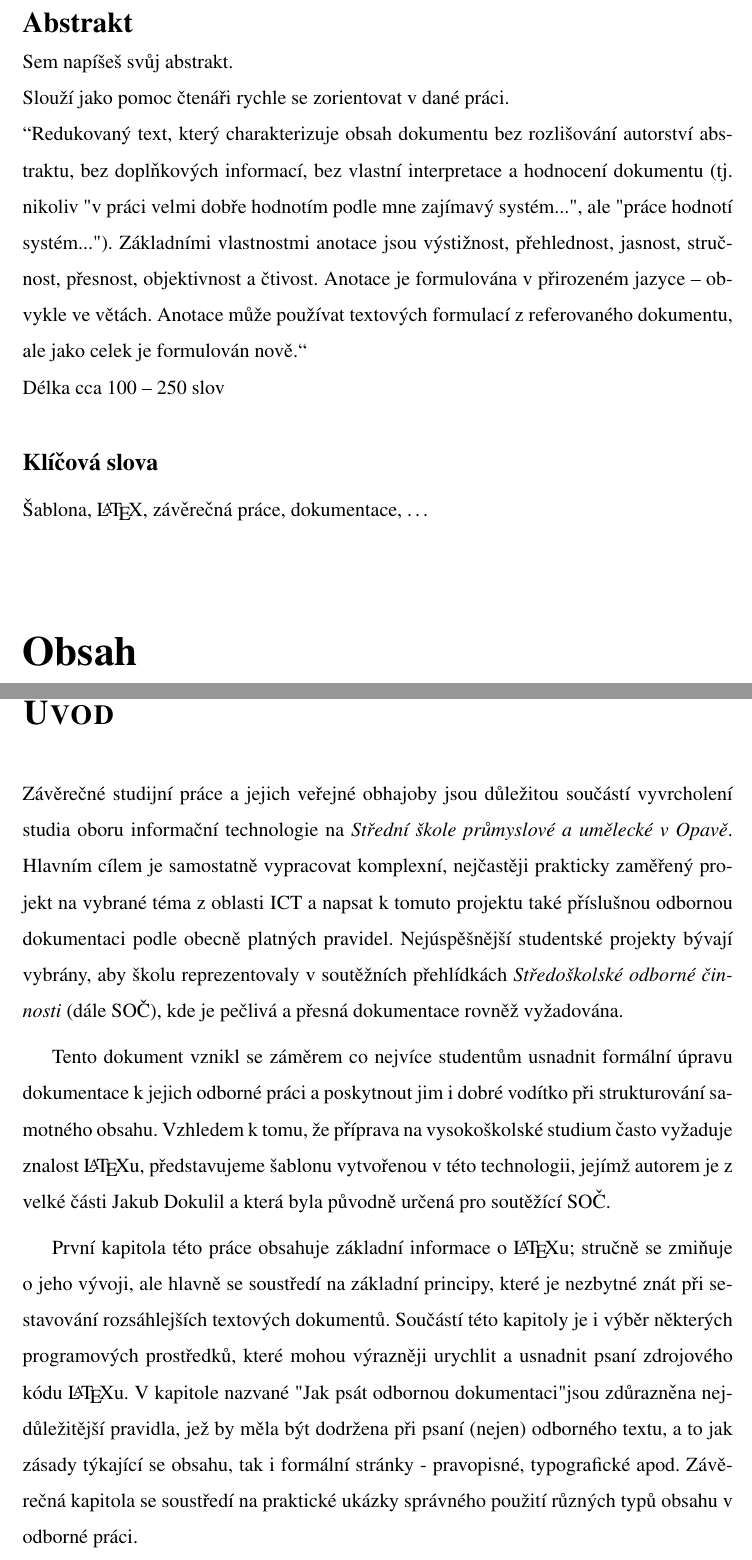
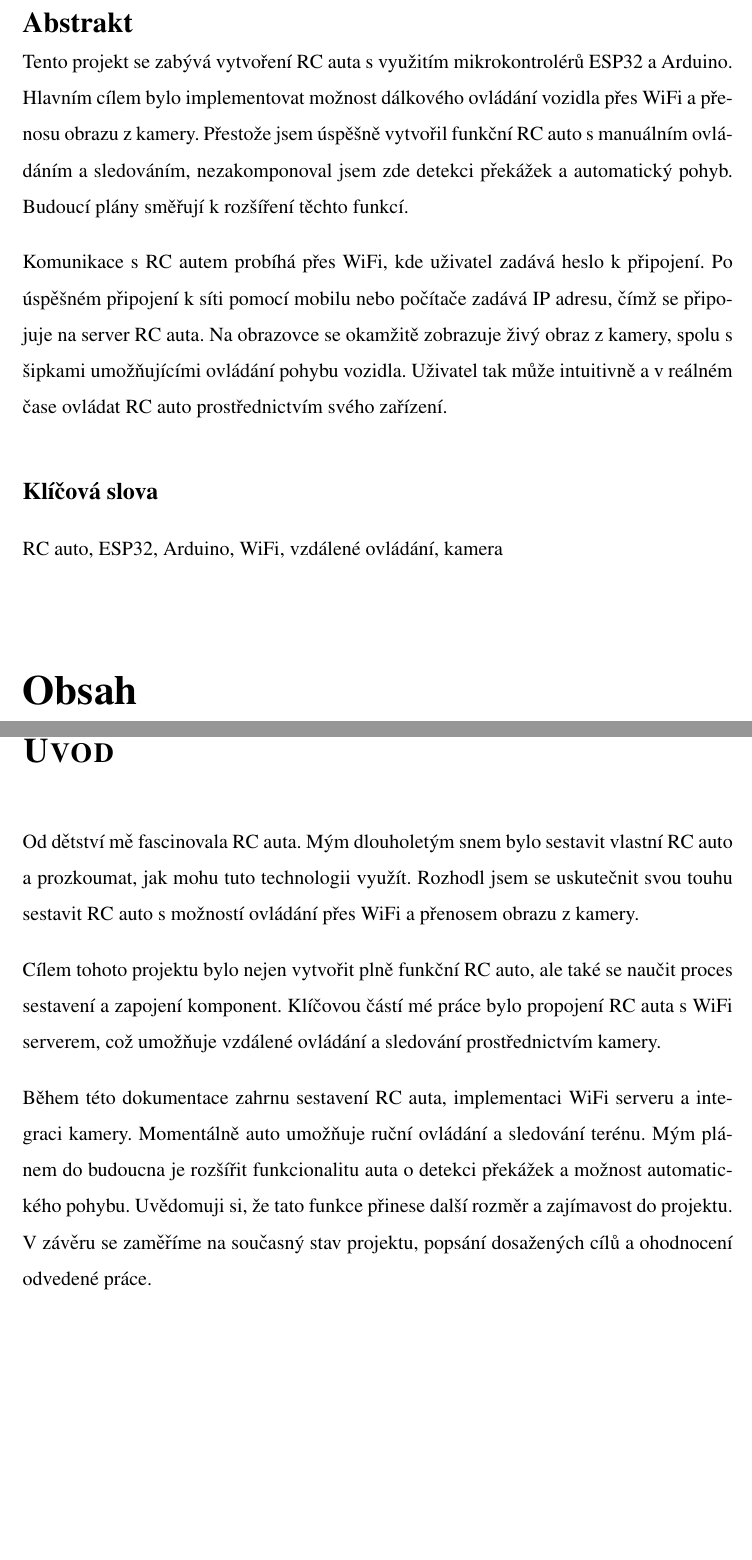
Before and after one commit to MichaelMeinhard/zaverecny-projekt, a LaTeX document (latex/sablona-zaverecne-prace.tex): two parts of pages 5 and 8 of 28 before the commit and two parts of pages 5 and 8 of 30 after it, joined at a grey line, cut so that both start at the same text, the shorter picture padded with empty space. Compiled offline with pdfLaTeX.

Commit message:
latex02 asi

```diff
--- a/latex/sablona-zaverecne-prace.tex
+++ b/latex/sablona-zaverecne-prace.tex
@@ -41,7 +41,7 @@ openright
 \usepackage{hyperref} %% balíček, který v PDF vytváří odkazy
 
 \linespread{1.5} %% řádkování
-\setlength{\parskip}{0.5em} %% odsazení mezi odstavci
+\setlength{\parskip}{1em} %% odsazení mezi odstavci
 
 
 \usepackage[pagestyles]{titlesec} %% balíček pro úpravu stylu kapitol a sekcí
@@ -75,9 +75,7 @@ openright
 \usepackage{amsfonts}   %% pro sazbu matematických symbolů
 \usepackage{esint}     %% pro sazbu různých integrálů (např \oiint)
 \usepackage{mathrsfs}
-\usepackage{helvet} % Helvet font
 \usepackage{mathptmx} % Times New Roman
-\usepackage{Oswald} % Oswald font
 
 
 %% makra pro sazbu matematiky
@@ -305,16 +301,15 @@ openright
 %% Abstrakt v češtině
 %%%%%%%%%%%%%%%%%%%%%%%%%%%%
 	\noindent{\Large{\bfseries{Abstrakt}\\}}
-	\noindent Sem napíšeš svůj abstrakt.\\
-	Slouží jako pomoc čtenáři rychle se zorientovat v dané práci.\\
-	“Redukovaný text, který charakterizuje obsah dokumentu bez rozlišování autorství abstraktu, bez doplňkových informací, bez vlastní interpretace a hodnocení dokumentu (tj. nikoliv "v práci velmi dobře hodnotím podle mne zajímavý systém...", ale "práce hodnotí systém..."). Základními vlastnostmi anotace jsou výstižnost, přehlednost, jasnost, stručnost, přesnost, objektivnost a čtivost. Anotace je formulována v přirozeném jazyce – obvykle ve větách. Anotace může používat textových formulací z referovaného dokumentu, ale jako celek je formulován nově.“\\
-	Délka cca 100 – 250 slov
+	\noindent Tento projekt se zabývá vytvoření RC auta s využitím mikrokontrolérů ESP32 a Arduino. Hlavním cílem bylo implementovat možnost dálkového ovládání vozidla přes WiFi a přenosu obrazu z kamery. Přestože jsem úspěšně vytvořil funkční RC auto s manuálním ovládáním a sledováním, nezakomponoval jsem zde detekci překážek a automatický pohyb. Budoucí plány směřují k rozšíření těchto funkcí.
+
+  \noindent Komunikace s RC autem probíhá přes WiFi, kde uživatel zadává heslo k připojení. Po úspěšném připojení k síti pomocí mobilu nebo počítače zadává IP adresu, čímž se připojuje na server RC auta. Na obrazovce se okamžitě zobrazuje živý obraz z kamery, spolu s šipkami umožňujícími ovládání pohybu vozidla. Uživatel tak může intuitivně a v reálném čase ovládat RC auto prostřednictvím svého zařízení.
 
 	\vspace{18pt}
 
 	\noindent{\large{\bfseries{Klíčová slova}}}
 
-	\noindent Šablona, \LaTeX, závěrečná práce, dokumentace, \dots
+	\noindent RC auto, ESP32, Arduino, WiFi, vzdálené ovládání, kamera
 
 	\vspace{18pt}
 
@@ -332,19 +327,16 @@ openright
 %% Stránka s úvodem - povinná část
 %%%%%%%%%%%%%%%%%%%%%%%%%%%%%%%%%%%%%%%
 	\chapter*{Úvod}
-%Tento příkaz vytvoří novou kapitolu s názvem "Úvod" ve vašem dokumentu.
-%Hvězdička * u příkazu \chapter* znamená, že tato kapitola nebude mít číslo. Ve výsledném dokumentu se tedy objeví jako "Úvod" bez předcházejícího čísla kapitoly, které se obvykle zobrazuje u číslovaných kapitol.
-%Tento příkaz také znamená, že kapitola se automaticky neobjeví v obsahu, protože LaTeX standardně zahrnuje do obsahu pouze číslované kapitoly.
 	\addcontentsline{toc}{chapter}{Úvod}
 %Tento příkaz ručně přidává záznam do obsahu.
 %První parametr toc označuje, že přidáváme záznam do Table of Contents (obsahu).
 %Druhý parametr chapter specifikuje úroveň záznamu. V tomto případě říkáme, že přidávaný záznam má být považován za kapitolu.
 %Třetí parametr Úvod je text, který se objeví v obsahu. V tomto případě bude v obsahu zobrazen název "Úvod".
-Závěrečné studijní práce a jejich veřejné obhajoby jsou důležitou součástí vyvrcholení studia oboru informační technologie na \textit{Střední škole průmyslové a umělecké v Opavě}. Hlavním cílem je samostatně vypracovat komplexní, nejčastěji prakticky zaměřený projekt na vybrané téma z~oblasti ICT a napsat k tomuto projektu také příslušnou odbornou dokumentaci podle obecně platných pravidel. Nejúspěšnější studentské projekty bývají vybrány, aby školu reprezentovaly v soutěžních přehlídkách \emph{Středoškolské odborné činnosti} (dále SOČ), kde je pečlivá a přesná dokumentace rovněž vyžadována.
+\noindent Od dětství mě fascinovala RC auta. Mým dlouholetým snem bylo sestavit vlastní RC auto a prozkoumat, jak mohu tuto technologii využít. Rozhodl jsem se uskutečnit svou touhu sestavit RC auto s možností ovládání přes WiFi a přenosem obrazu z kamery.
 
-Tento dokument vznikl se záměrem co nejvíce studentům usnadnit formální úpravu dokumentace k jejich odborné práci a poskytnout jim i dobré vodítko při strukturování samotného obsahu. Vzhledem k tomu, že příprava na vysokoškolské studium často vyžaduje znalost {\LaTeX}u, představujeme šablonu vytvořenou v této technologii, jejímž autorem je z velké části Jakub Dokulil a která byla původně určená pro soutěžící SOČ.
+\noindent Cílem tohoto projektu bylo nejen vytvořit plně funkční RC auto, ale také se naučit proces sestavení a zapojení komponent. Klíčovou částí mé práce bylo propojení RC auta s WiFi serverem, což umožňuje vzdálené ovládání a sledování prostřednictvím kamery.
 
-První kapitola této práce obsahuje základní informace o~{\LaTeX}u; stručně se zmiňuje o jeho vývoji, ale hlavně se soustředí na základní principy, které je nezbytné znát při sestavování rozsáhlejších  textových dokumentů. Součástí této kapitoly je i výběr některých programových prostředků, které mohou výrazněji urychlit a usnadnit psaní zdrojového kódu {\LaTeX}u. V kapitole nazvané "Jak psát odbornou dokumentaci" jsou zdůrazněna nejdůležitější pravidla, jež by měla být dodržena při psaní (nejen) odborného textu, a to jak zásady týkající se obsahu, tak i formální stránky - pravopisné, typografické apod. Závěrečná kapitola se soustředí na praktické ukázky správného použití různých typů obsahu v odborné práci.
+\noindent Během této dokumentace zahrnu sestavení RC auta, implementaci WiFi serveru a integraci kamery. Momentálně auto umožňuje ruční ovládání a sledování terénu. Mým plánem do budoucna je rozšířit funkcionalitu auta o detekci překážek a možnost automatického pohybu. Uvědomuji si, že tato funkce přinese další rozměr a zajímavost do projektu. V závěru se zaměříme na současný stav projektu, popsání dosažených cílů a ohodnocení odvedené práce.
 
 %Tipy k psaní úvodu
 %Je povinný, nadpis neměňte, rozsah - max. 1 strana.
```
Also changed, not shown: latex/sablona-zaverecne-prace.tex (16 more changed lines).
